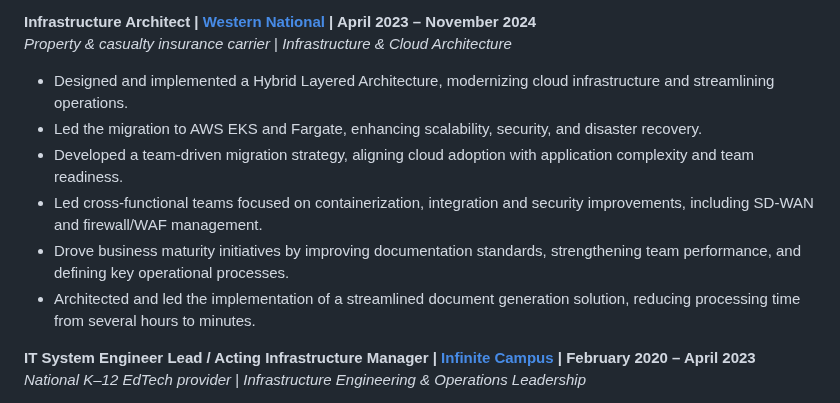
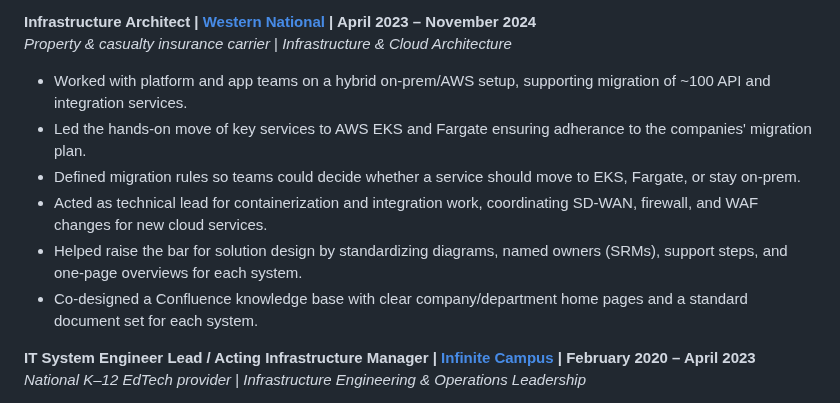
Before and after one commit to gpeterson78/gpeterson78.github.io, a Markdown page: gcp.md, the part around the change. GitHub-like rendering.

Commit message:
resume updates

```diff
--- a/gcp.md
+++ b/gcp.md
@@ -38,12 +38,12 @@ _Global reinsurance provider_ \| _Global Infrastructure Engineering_
 **Infrastructure Architect \|** [**Western National**](https://wnins.com/) **\| April 2023 – November 2024**
 _Property & casualty insurance carrier_ \| _Infrastructure & Cloud Architecture_
 
-- Designed and implemented a Hybrid Layered Architecture, modernizing cloud infrastructure and streamlining operations.
-- Led the migration to AWS EKS and Fargate, enhancing scalability, security, and disaster recovery.
-- Developed a team-driven migration strategy, aligning cloud adoption with application complexity and team readiness.
-- Led cross-functional teams focused on containerization, integration and security improvements, including SD-WAN and firewall/WAF management.
-- Drove business maturity initiatives by improving documentation standards, strengthening team performance, and defining key operational processes.
-- Architected and led the implementation of a streamlined document generation solution, reducing processing time from several hours to minutes.
+- Worked with platform and app teams on a hybrid on-prem/AWS setup, supporting migration of ~100 API and integration services.
+- Led the hands-on move of key services to AWS EKS and Fargate ensuring adherance to the companies' migration plan.
+- Defined migration rules so teams could decide whether a service should move to EKS, Fargate, or stay on-prem.
+- Acted as technical lead for containerization and integration work, coordinating SD-WAN, firewall, and WAF changes for new cloud services.
+- Helped raise the bar for solution design by standardizing diagrams, named owners (SRMs), support steps, and one-page overviews for each system.
+- Co-designed a Confluence knowledge base with clear company/department home pages and a standard document set for each system.
 
 **IT System Engineer Lead / Acting Infrastructure Manager \|** [**Infinite Campus**](https://www.infinitecampus.com/) **\| February 2020 – April 2023**
 _National K–12 EdTech provider_ \| _Infrastructure Engineering & Operations Leadership_
```
